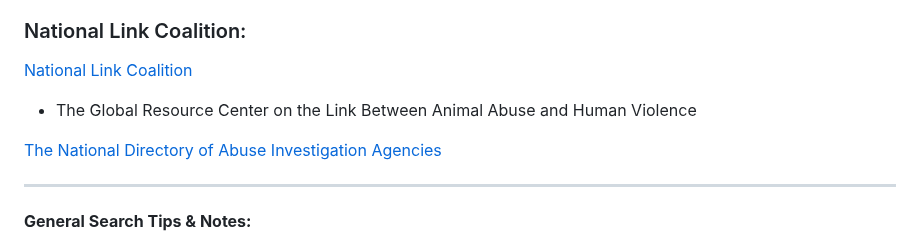
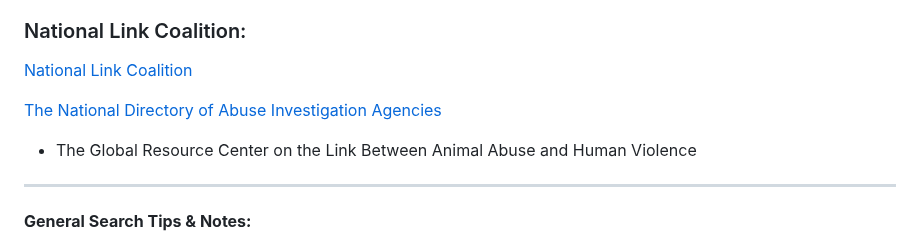
Before and after one commit to EliteGreyIT67/Charity_Recon, a Markdown page: README.md, the part around the change. Drawn GitHub-style.

```diff
--- a/README.md
+++ b/README.md
@@ -52,9 +52,10 @@ This list provides contact information for state government agencies that handle
 
 [National Link Coalition](https://nationallinkcoalition.org/)
 
+[The National Directory of Abuse Investigation Agencies](https://nationallinkcoalition.org/how-do-i-report-suspected-abuse)
+
+
 -   The Global Resource Center on the Link Between Animal Abuse and Human Violence
-
-[The National Directory of Abuse Investigation Agencies](https://nationallinkcoalition.org/how-do-i-report-suspected-abuse)
 
 -----
 
```
